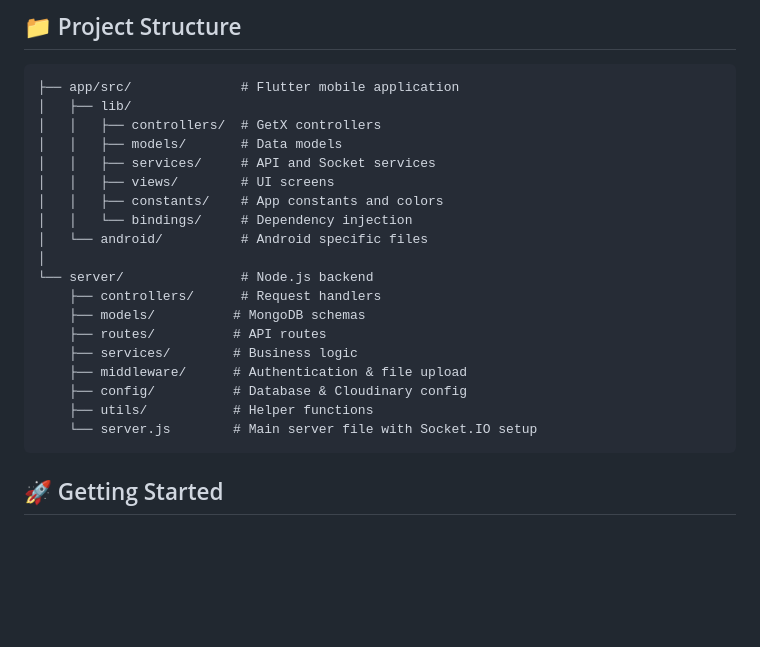
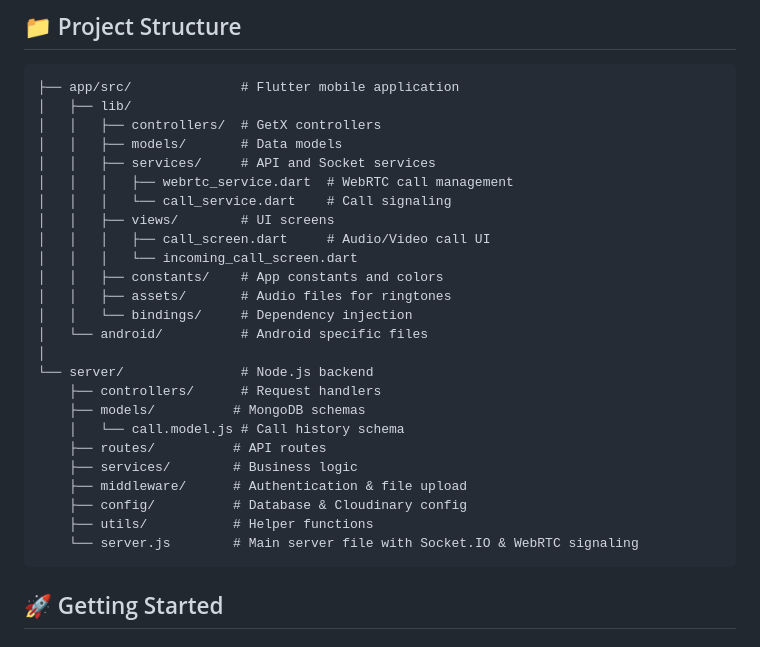
Before and after one commit to NikhilYadav04/chat_app_socket, a Markdown page: README.md, the part around one of its changes. Drawn GitHub-style; blank space fills up the shorter version.

````diff
--- a/README.md
+++ b/README.md
@@ -67,20 +79,26 @@ A modern, feature-rich real-time chat application built with Flutter and Node.js
 │   │   ├── controllers/  # GetX controllers
 │   │   ├── models/       # Data models
 │   │   ├── services/     # API and Socket services
+│   │   │   ├── webrtc_service.dart  # WebRTC call management
+│   │   │   └── call_service.dart    # Call signaling
 │   │   ├── views/        # UI screens
+│   │   │   ├── call_screen.dart     # Audio/Video call UI
+│   │   │   └── incoming_call_screen.dart
 │   │   ├── constants/    # App constants and colors
+│   │   ├── assets/       # Audio files for ringtones
 │   │   └── bindings/     # Dependency injection
 │   └── android/          # Android specific files
 │
 └── server/               # Node.js backend
     ├── controllers/      # Request handlers
     ├── models/          # MongoDB schemas
+    │   └── call.model.js # Call history schema
     ├── routes/          # API routes
     ├── services/        # Business logic
     ├── middleware/      # Authentication & file upload
     ├── config/          # Database & Cloudinary config
     ├── utils/           # Helper functions
-    └── server.js        # Main server file with Socket.IO setup
+    └── server.js        # Main server file with Socket.IO & WebRTC signaling
 ```
 
 ## 🚀 Getting Started
````
Also changed, not shown: other parts of README.md (+45 -3 lines).
